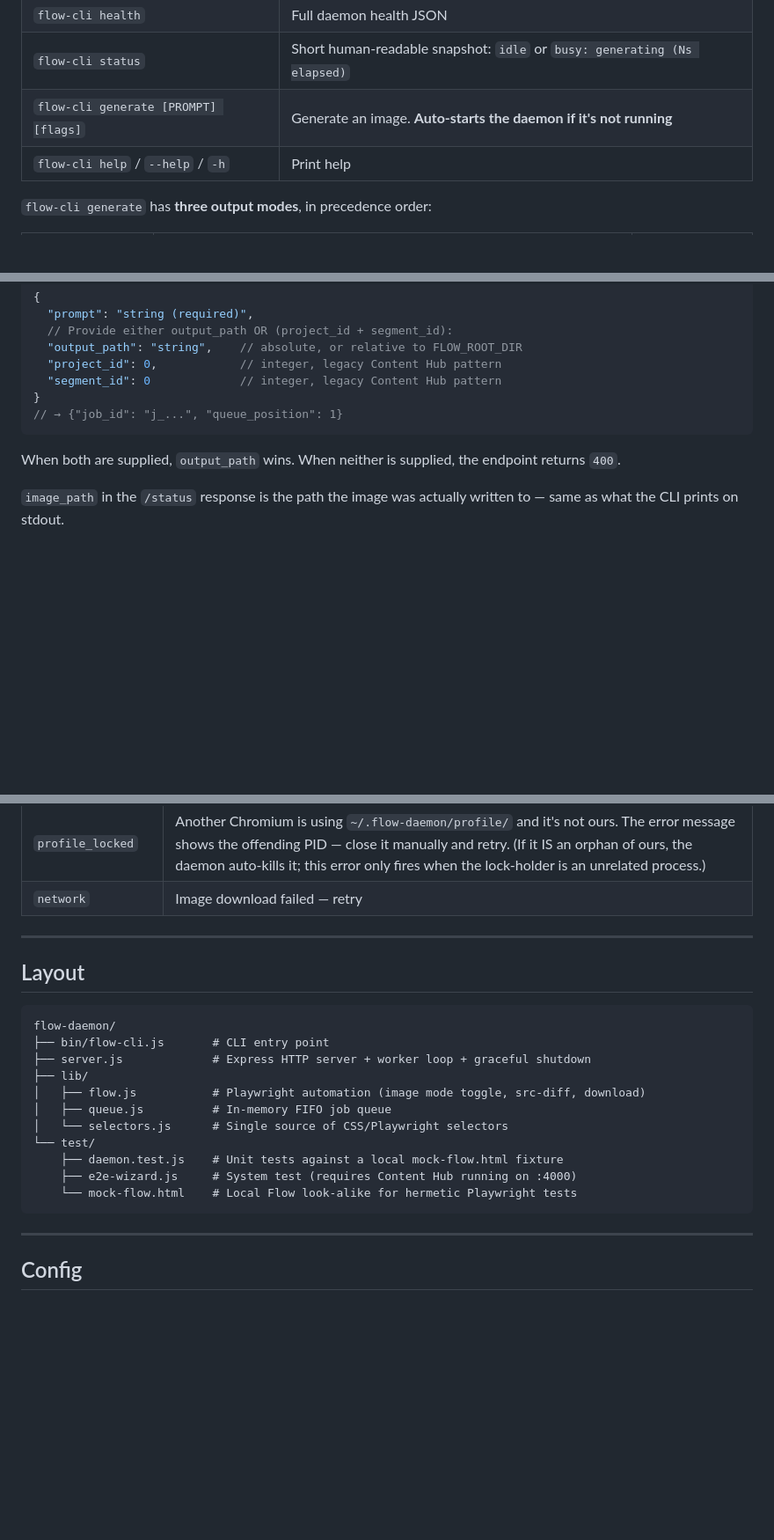
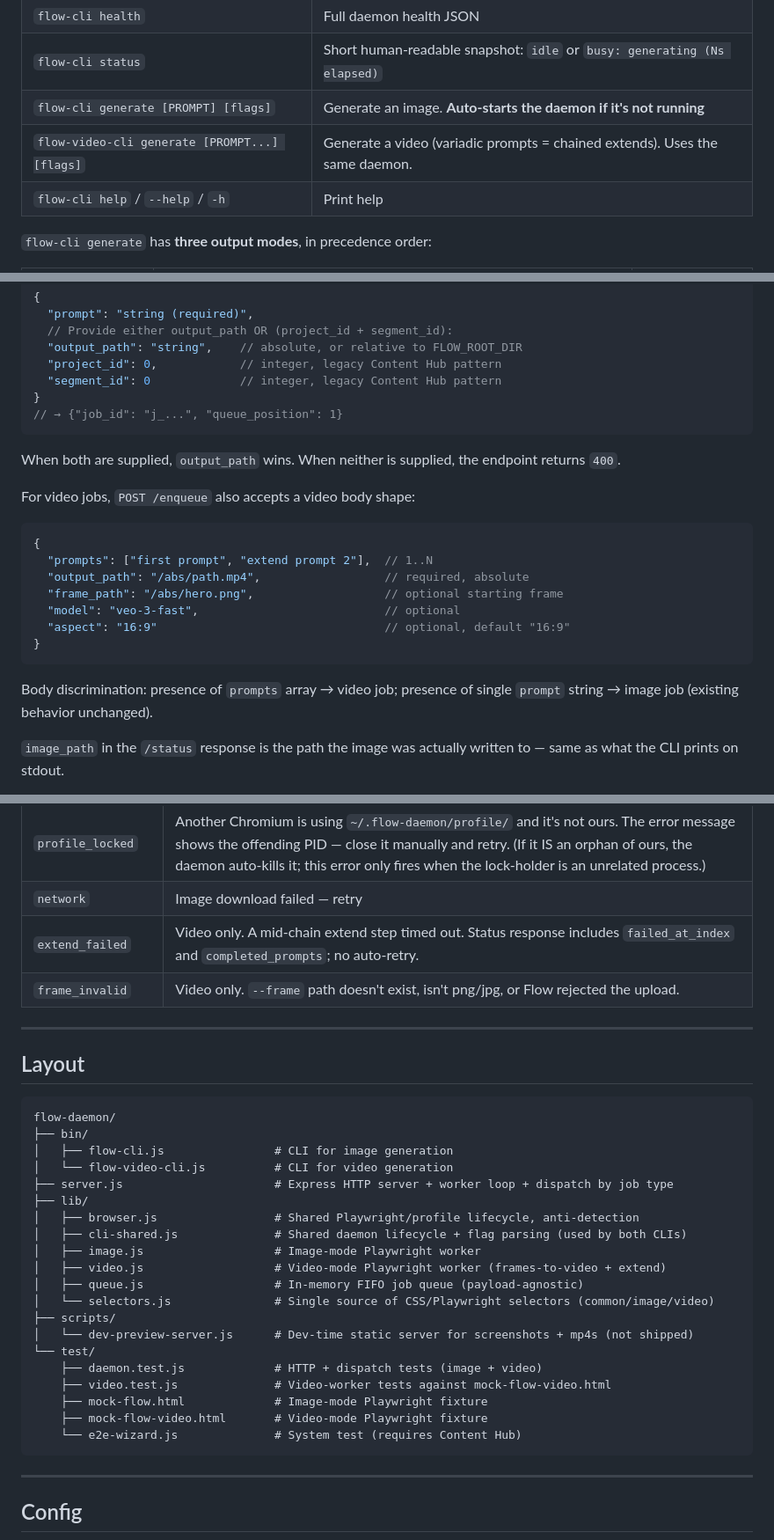
Before and after one commit to cnminh/flow-daemon, a Markdown page: README.md, 3 parts joined by grey strips. Shown at 88% size. Rendered like a GitHub page; blank space fills up the shorter version.

````diff
--- a/README.md
+++ b/README.md
@@ -54,6 +54,7 @@ Subcommands:
 | `flow-cli health` | Full daemon health JSON |
 | `flow-cli status` | Short human-readable snapshot: `idle` or `busy: generating (Ns elapsed)` |
 | `flow-cli generate [PROMPT] [flags]` | Generate an image. **Auto-starts the daemon if it's not running** |
+| `flow-video-cli generate [PROMPT...] [flags]` | Generate a video (variadic prompts = chained extends). Uses the same daemon. |
 | `flow-cli help` / `--help` / `-h` | Print help |
 
 `flow-cli generate` has **three output modes**, in precedence order:
@@ -173,6 +213,21 @@ right now (or `null` if idle), plus `worker_busy` to distinguish "idle" from
 When both are supplied, `output_path` wins. When neither is supplied, the
 endpoint returns `400`.
 
+For video jobs, `POST /enqueue` also accepts a video body shape:
+
+```jsonc
+{
+  "prompts": ["first prompt", "extend prompt 2"],  // 1..N
+  "output_path": "/abs/path.mp4",                  // required, absolute
+  "frame_path": "/abs/hero.png",                   // optional starting frame
+  "model": "veo-3-fast",                           // optional
+  "aspect": "16:9"                                 // optional, default "16:9"
+}
+```
+
+Body discrimination: presence of `prompts` array → video job; presence of
+single `prompt` string → image job (existing behavior unchanged).
+
 `image_path` in the `/status` response is the path the image was actually
 written to — same as what the CLI prints on stdout.
 
@@ -188,6 +243,8 @@ written to — same as what the CLI prints on stdout.
 | `browser_crashed` | Restart the daemon |
 | `profile_locked` | Another Chromium is using `~/.flow-daemon/profile/` and it's not ours. The error message shows the offending PID — close it manually and retry. (If it IS an orphan of ours, the daemon auto-kills it; this error only fires when the lock-holder is an unrelated process.) |
 | `network` | Image download failed — retry |
+| `extend_failed` | Video only. A mid-chain extend step timed out. Status response includes `failed_at_index` and `completed_prompts`; no auto-retry. |
+| `frame_invalid` | Video only. `--frame` path doesn't exist, isn't png/jpg, or Flow rejected the upload. |
 
 ---
 
@@ -195,16 +252,25 @@ written to — same as what the CLI prints on stdout.
 
 ```
 flow-daemon/
-├── bin/flow-cli.js       # CLI entry point
-├── server.js             # Express HTTP server + worker loop + graceful shutdown
+├── bin/
+│   ├── flow-cli.js                # CLI for image generation
+│   └── flow-video-cli.js          # CLI for video generation
+├── server.js                      # Express HTTP server + worker loop + dispatch by job type
 ├── lib/
-│   ├── flow.js           # Playwright automation (image mode toggle, src-diff, download)
-│   ├── queue.js          # In-memory FIFO job queue
-│   └── selectors.js      # Single source of CSS/Playwright selectors
+│   ├── browser.js                 # Shared Playwright/profile lifecycle, anti-detection
+│   ├── cli-shared.js              # Shared daemon lifecycle + flag parsing (used by both CLIs)
+│   ├── image.js                   # Image-mode Playwright worker
+│   ├── video.js                   # Video-mode Playwright worker (frames-to-video + extend)
+│   ├── queue.js                   # In-memory FIFO job queue (payload-agnostic)
+│   └── selectors.js               # Single source of CSS/Playwright selectors (common/image/video)
+├── scripts/
+│   └── dev-preview-server.js      # Dev-time static server for screenshots + mp4s (not shipped)
 └── test/
-    ├── daemon.test.js    # Unit tests against a local mock-flow.html fixture
-    ├── e2e-wizard.js     # System test (requires Content Hub running on :4000)
-    └── mock-flow.html    # Local Flow look-alike for hermetic Playwright tests
+    ├── daemon.test.js             # HTTP + dispatch tests (image + video)
+    ├── video.test.js              # Video-worker tests against mock-flow-video.html
+    ├── mock-flow.html             # Image-mode Playwright fixture
+    ├── mock-flow-video.html       # Video-mode Playwright fixture
+    └── e2e-wizard.js              # System test (requires Content Hub)
 ```
 
 ---
````
Also changed, not shown: other parts of README.md (+40 -0 lines), AGENTS.md (+73 -48 lines).
